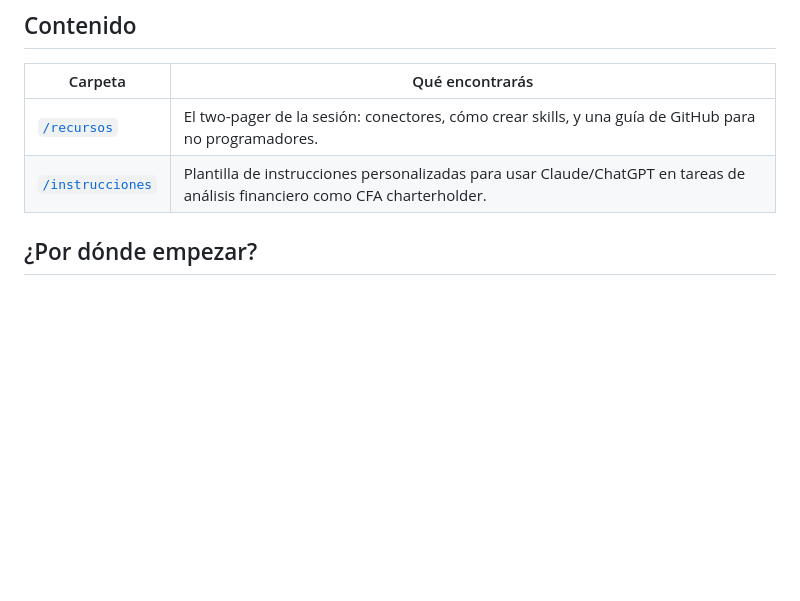
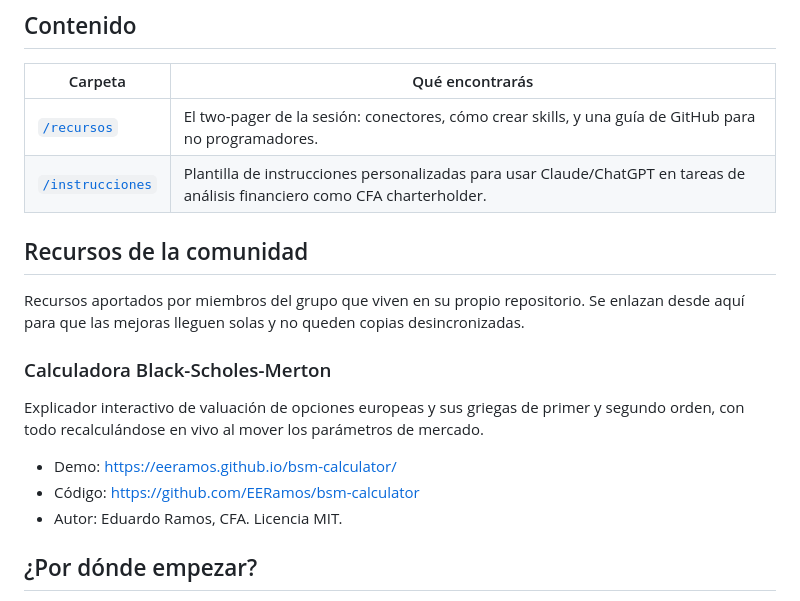
Before and after one commit to CFA-Society-Mexico/ai-for-finance-recursos, a Markdown page: README.md, the part around the change. Drawn GitHub-style; blank space fills up the shorter version.

Commit message:
docs: enlaza la calculadora Black-Scholes-Merton desde el índice
Agrega una sección "Recursos de la comunidad" al README con una entrada
que apunta al repositorio original y al demo publicado, en lugar de
copiar el código dentro de este repo. Evita dos copias desincronizadas.

Co-Authored-By: Claude Opus 5 <noreply@anthropic.com>

```diff
--- a/README.md
+++ b/README.md
@@ -10,6 +10,18 @@ Repositorio de recursos sobre IA aplicada a finanzas para los miembros del grupo
 |---|---|
 | [`/recursos`](./recursos) | El two-pager de la sesión: conectores, cómo crear skills, y una guía de GitHub para no programadores. |
 | [`/instrucciones`](./instrucciones) | Plantilla de instrucciones personalizadas para usar Claude/ChatGPT en tareas de análisis financiero como CFA charterholder. |
+
+## Recursos de la comunidad
+
+Recursos aportados por miembros del grupo que viven en su propio repositorio. Se enlazan desde aquí para que las mejoras lleguen solas y no queden copias desincronizadas.
+
+### Calculadora Black-Scholes-Merton
+
+Explicador interactivo de valuación de opciones europeas y sus griegas de primer y segundo orden, con todo recalculándose en vivo al mover los parámetros de mercado.
+
+- Demo: https://eeramos.github.io/bsm-calculator/
+- Código: https://github.com/EERamos/bsm-calculator
+- Autor: Eduardo Ramos, CFA. Licencia MIT.
 
 ## ¿Por dónde empezar?
 
```
